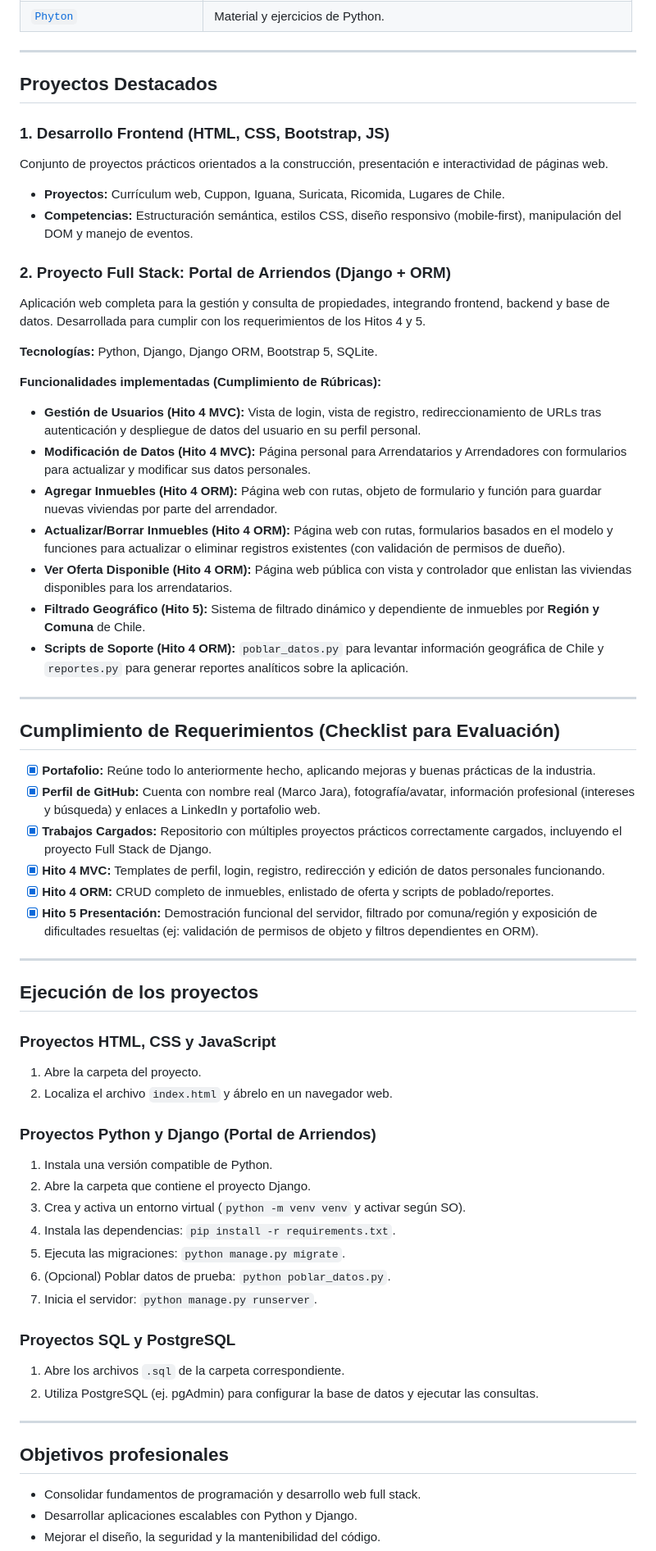
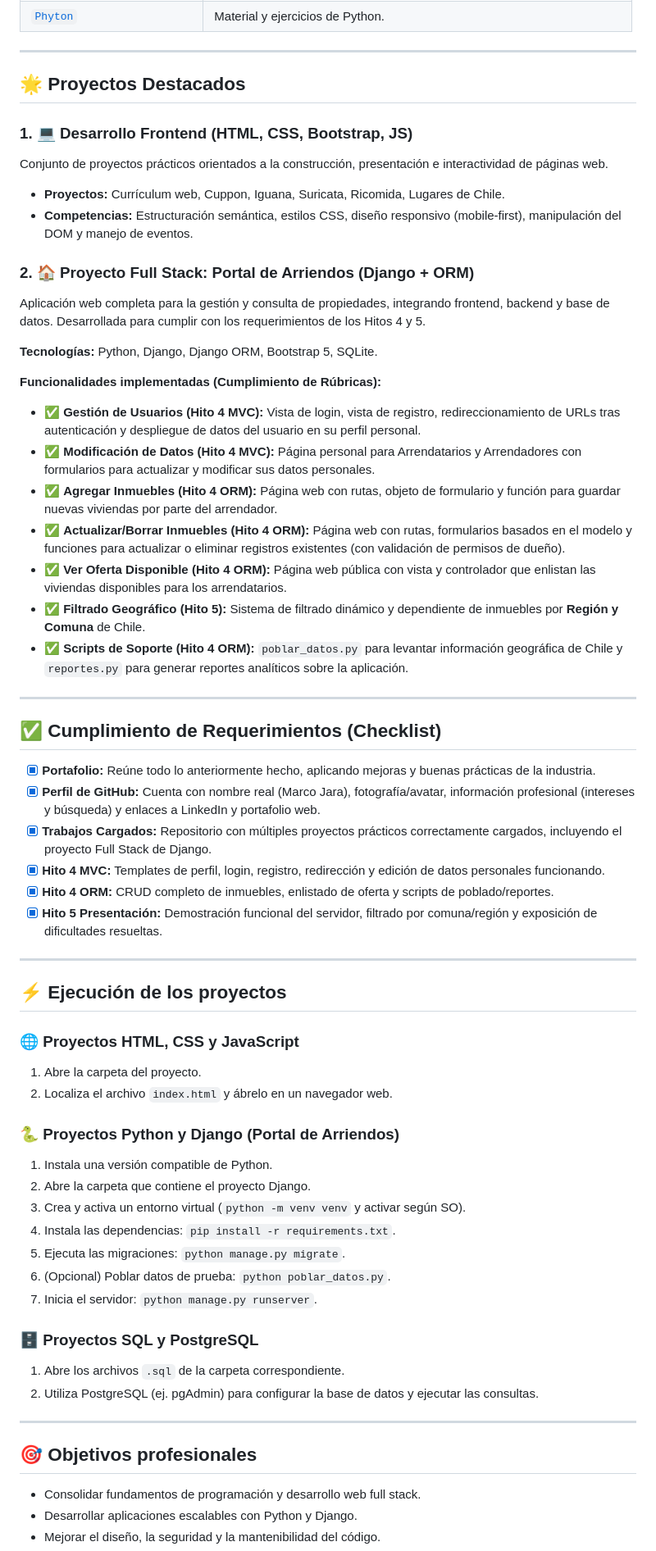
Before and after one commit to Mark0hara/Proyectos-Desarrollo-Web-DesafioLatam, a Markdown page: README.md, the part around one of its changes. Shown at 82% size. Drawn GitHub-style.

```diff
--- a/README.md
+++ b/README.md
@@ -71,47 +71,47 @@ El repositorio está organizado por áreas de aprendizaje y proyectos, conservan
 
 ---
 
-## Proyectos Destacados
+## 🌟 Proyectos Destacados
 
-### 1. Desarrollo Frontend (HTML, CSS, Bootstrap, JS)
+### 1. 💻 Desarrollo Frontend (HTML, CSS, Bootstrap, JS)
 Conjunto de proyectos prácticos orientados a la construcción, presentación e interactividad de páginas web.
 - **Proyectos:** Currículum web, Cuppon, Iguana, Suricata, Ricomida, Lugares de Chile.
 - **Competencias:** Estructuración semántica, estilos CSS, diseño responsivo (mobile-first), manipulación del DOM y manejo de eventos.
 
-### 2. Proyecto Full Stack: Portal de Arriendos (Django + ORM)
+### 2. 🏠 Proyecto Full Stack: Portal de Arriendos (Django + ORM)
 Aplicación web completa para la gestión y consulta de propiedades, integrando frontend, backend y base de datos. Desarrollada para cumplir con los requerimientos de los Hitos 4 y 5.
 
 **Tecnologías:** Python, Django, Django ORM, Bootstrap 5, SQLite.
 
 **Funcionalidades implementadas (Cumplimiento de Rúbricas):**
-- **Gestión de Usuarios (Hito 4 MVC):** Vista de login, vista de registro, redireccionamiento de URLs tras autenticación y despliegue de datos del usuario en su perfil personal.
-- **Modificación de Datos (Hito 4 MVC):** Página personal para Arrendatarios y Arrendadores con formularios para actualizar y modificar sus datos personales.
-- **Agregar Inmuebles (Hito 4 ORM):** Página web con rutas, objeto de formulario y función para guardar nuevas viviendas por parte del arrendador.
-- **Actualizar/Borrar Inmuebles (Hito 4 ORM):** Página web con rutas, formularios basados en el modelo y funciones para actualizar o eliminar registros existentes (con validación de permisos de dueño).
-- **Ver Oferta Disponible (Hito 4 ORM):** Página web pública con vista y controlador que enlistan las viviendas disponibles para los arrendatarios.
-- **Filtrado Geográfico (Hito 5):** Sistema de filtrado dinámico y dependiente de inmuebles por **Región y Comuna** de Chile.
-- **Scripts de Soporte (Hito 4 ORM):** `poblar_datos.py` para levantar información geográfica de Chile y `reportes.py` para generar reportes analíticos sobre la aplicación.
+- ✅ **Gestión de Usuarios (Hito 4 MVC):** Vista de login, vista de registro, redireccionamiento de URLs tras autenticación y despliegue de datos del usuario en su perfil personal.
+- ✅ **Modificación de Datos (Hito 4 MVC):** Página personal para Arrendatarios y Arrendadores con formularios para actualizar y modificar sus datos personales.
+- ✅ **Agregar Inmuebles (Hito 4 ORM):** Página web con rutas, objeto de formulario y función para guardar nuevas viviendas por parte del arrendador.
+- ✅ **Actualizar/Borrar Inmuebles (Hito 4 ORM):** Página web con rutas, formularios basados en el modelo y funciones para actualizar o eliminar registros existentes (con validación de permisos de dueño).
+- ✅ **Ver Oferta Disponible (Hito 4 ORM):** Página web pública con vista y controlador que enlistan las viviendas disponibles para los arrendatarios.
+- ✅ **Filtrado Geográfico (Hito 5):** Sistema de filtrado dinámico y dependiente de inmuebles por **Región y Comuna** de Chile.
+- ✅ **Scripts de Soporte (Hito 4 ORM):** `poblar_datos.py` para levantar información geográfica de Chile y `reportes.py` para generar reportes analíticos sobre la aplicación.
 
 ---
 
-## Cumplimiento de Requerimientos (Checklist para Evaluación)
+## ✅ Cumplimiento de Requerimientos (Checklist)
 
 - [x] **Portafolio:** Reúne todo lo anteriormente hecho, aplicando mejoras y buenas prácticas de la industria.
 - [x] **Perfil de GitHub:** Cuenta con nombre real (Marco Jara), fotografía/avatar, información profesional (intereses y búsqueda) y enlaces a LinkedIn y portafolio web.
 - [x] **Trabajos Cargados:** Repositorio con múltiples proyectos prácticos correctamente cargados, incluyendo el proyecto Full Stack de Django.
 - [x] **Hito 4 MVC:** Templates de perfil, login, registro, redirección y edición de datos personales funcionando.
 - [x] **Hito 4 ORM:** CRUD completo de inmuebles, enlistado de oferta y scripts de poblado/reportes.
-- [x] **Hito 5 Presentación:** Demostración funcional del servidor, filtrado por comuna/región y exposición de dificultades resueltas (ej: validación de permisos de objeto y filtros dependientes en ORM).
+- [x] **Hito 5 Presentación:** Demostración funcional del servidor, filtrado por comuna/región y exposición de dificultades resueltas.
 
 ---
 
-## Ejecución de los proyectos
+## ⚡ Ejecución de los proyectos
 
-### Proyectos HTML, CSS y JavaScript
+### 🌐 Proyectos HTML, CSS y JavaScript
 1. Abre la carpeta del proyecto.
 2. Localiza el archivo `index.html` y ábrelo en un navegador web.
 
-### Proyectos Python y Django (Portal de Arriendos)
+### 🐍 Proyectos Python y Django (Portal de Arriendos)
 1. Instala una versión compatible de Python.
 2. Abre la carpeta que contiene el proyecto Django.
 3. Crea y activa un entorno virtual (`python -m venv venv` y activar según SO).
@@ -120,13 +120,13 @@ Aplicación web completa para la gestión y consulta de propiedades, integrando
 6. (Opcional) Poblar datos de prueba: `python poblar_datos.py`.
 7. Inicia el servidor: `python manage.py runserver`.
 
-### Proyectos SQL y PostgreSQL
+### 🗄️ Proyectos SQL y PostgreSQL
 1. Abre los archivos `.sql` de la carpeta correspondiente.
 2. Utiliza PostgreSQL (ej. pgAdmin) para configurar la base de datos y ejecutar las consultas.
 
 ---
 
-## Objetivos profesionales
+## 🎯 Objetivos profesionales
 
 - Consolidar fundamentos de programación y desarrollo web full stack.
 - Desarrollar aplicaciones escalables con Python y Django.
```
Also changed, not shown: other parts of README.md (+9 -9 lines).
